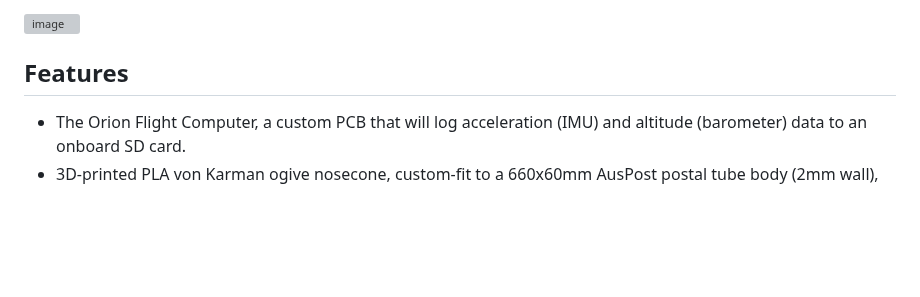
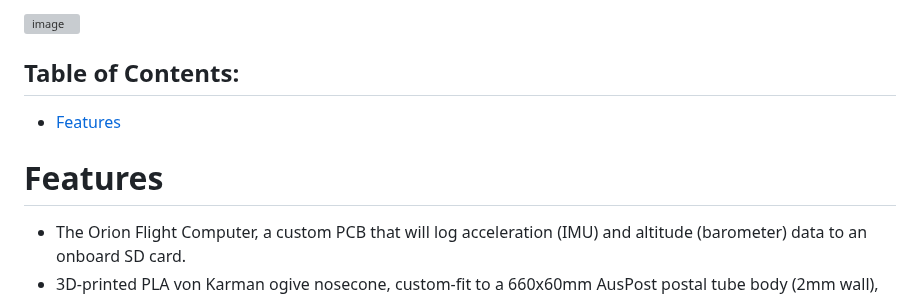
Before and after one commit to Oringineering/OdysseyRocket, a Markdown page: README.md, the part around the change. Rendered like a GitHub page; blank space fills up the shorter version; grey boxes are pictures that could not be loaded.

```diff
--- a/README.md
+++ b/README.md
@@ -9,7 +9,14 @@ The possibilities are endless! This model can be constructed as a relatively low
 <img width="1810" height="407" alt="image" src="https://github.com/user-attachments/assets/7189b1b5-2779-4cb1-8c89-bebe811244ef" />
 
 
-## Features
+## Table of Contents:
+- [Features](#Features)
+
+
+
+# Features
+
+
 - The Orion Flight Computer, a custom PCB that will log acceleration (IMU) and altitude (barometer) data to an onboard SD card.
 - 3D-printed PLA von Karman ogive nosecone, custom-fit to a 660x60mm AusPost postal tube body (2mm wall), friction fitted via a 50x55mm shoulder insert.
 - TBD Companion App (parse logged CSV and plot altitude, acceleration and apogee after recovery).
```
